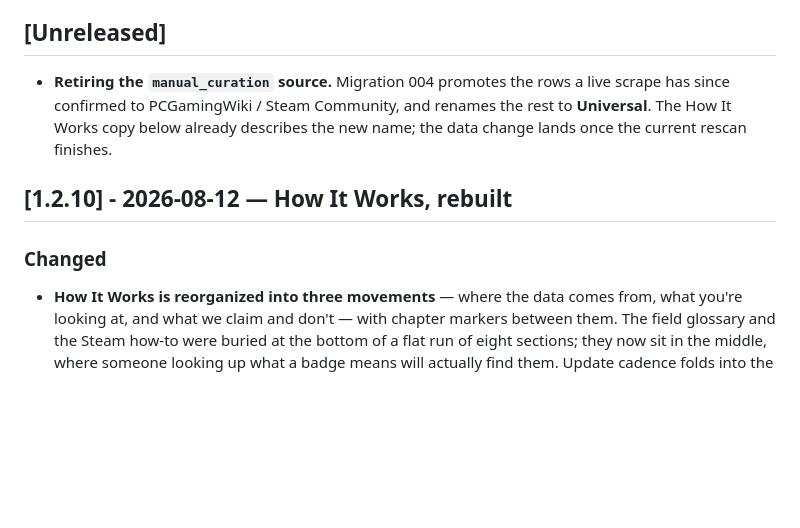
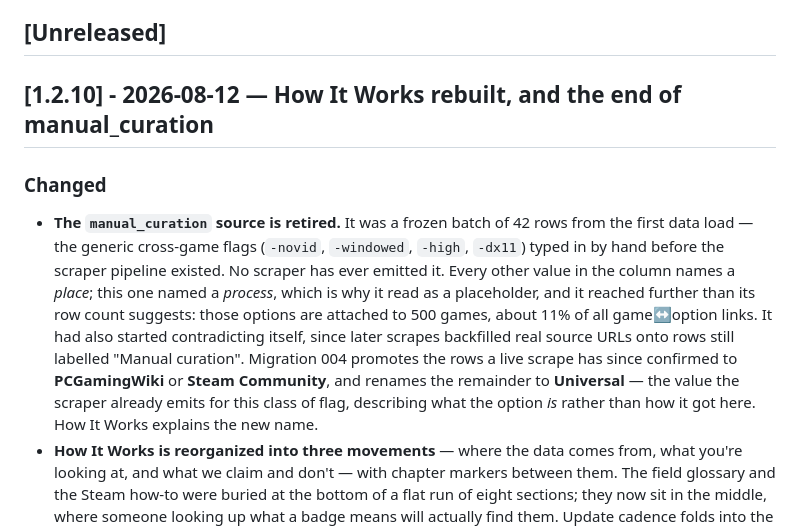
Before and after one commit to soundwanders/vanilla-slops, a Markdown page: docs/changelog.md, the part around the change. GitHub-like rendering; blank space fills up the shorter version.

Commit message:
docs: fold the manual_curation retirement into 1.2.10
The rescan finishes within the hour and the migration follows it, so the
rename ships as part of this release rather than waiting for its own.

```diff
--- a/docs/changelog.md
+++ b/docs/changelog.md
@@ -20,14 +20,22 @@ and this project adheres to [Semantic Versioning](https://semver.org/spec/v2.0.0
 
 ## [Unreleased]
 
-- **Retiring the `manual_curation` source.** Migration 004 promotes the rows a
-  live scrape has since confirmed to PCGamingWiki / Steam Community, and renames
-  the rest to **Universal**. The How It Works copy below already describes the
-  new name; the data change lands once the current rescan finishes.
-
-## [1.2.10] - 2026-08-12 — How It Works, rebuilt
+## [1.2.10] - 2026-08-12 — How It Works rebuilt, and the end of manual_curation
 
 ### Changed
+- **The `manual_curation` source is retired.** It was a frozen batch of 42 rows
+  from the first data load — the generic cross-game flags (`-novid`,
+  `-windowed`, `-high`, `-dx11`) typed in by hand before the scraper pipeline
+  existed. No scraper has ever emitted it. Every other value in the column names
+  a *place*; this one named a *process*, which is why it read as a placeholder,
+  and it reached further than its row count suggests: those options are attached
+  to 500 games, about 11% of all game↔option links. It had also started
+  contradicting itself, since later scrapes backfilled real source URLs onto
+  rows still labelled "Manual curation". Migration 004 promotes the rows a live
+  scrape has since confirmed to **PCGamingWiki** or **Steam Community**, and
+  renames the remainder to **Universal** — the value the scraper already emits
+  for this class of flag, describing what the option *is* rather than how it got
+  here. How It Works explains the new name.
 - **How It Works is reorganized into three movements** — where the data comes
   from, what you're looking at, and what we claim and don't — with chapter
   markers between them. The field glossary and the Steam how-to were buried at
```
